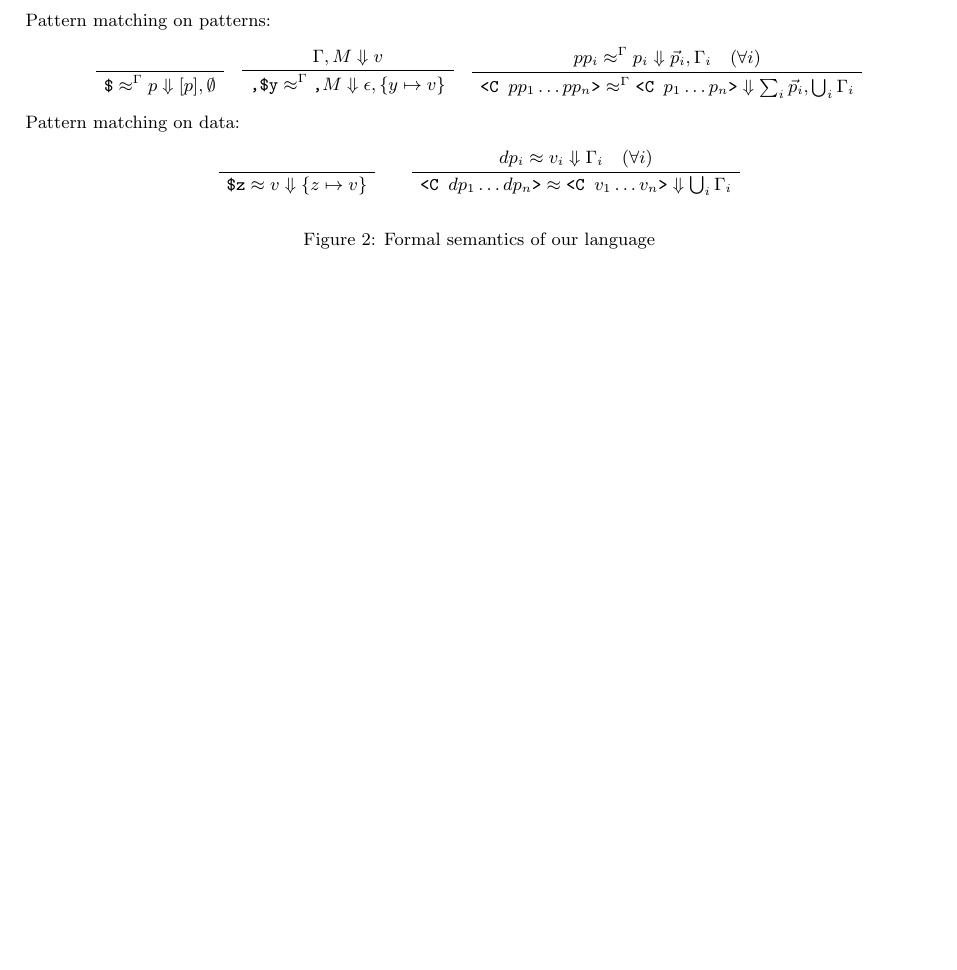
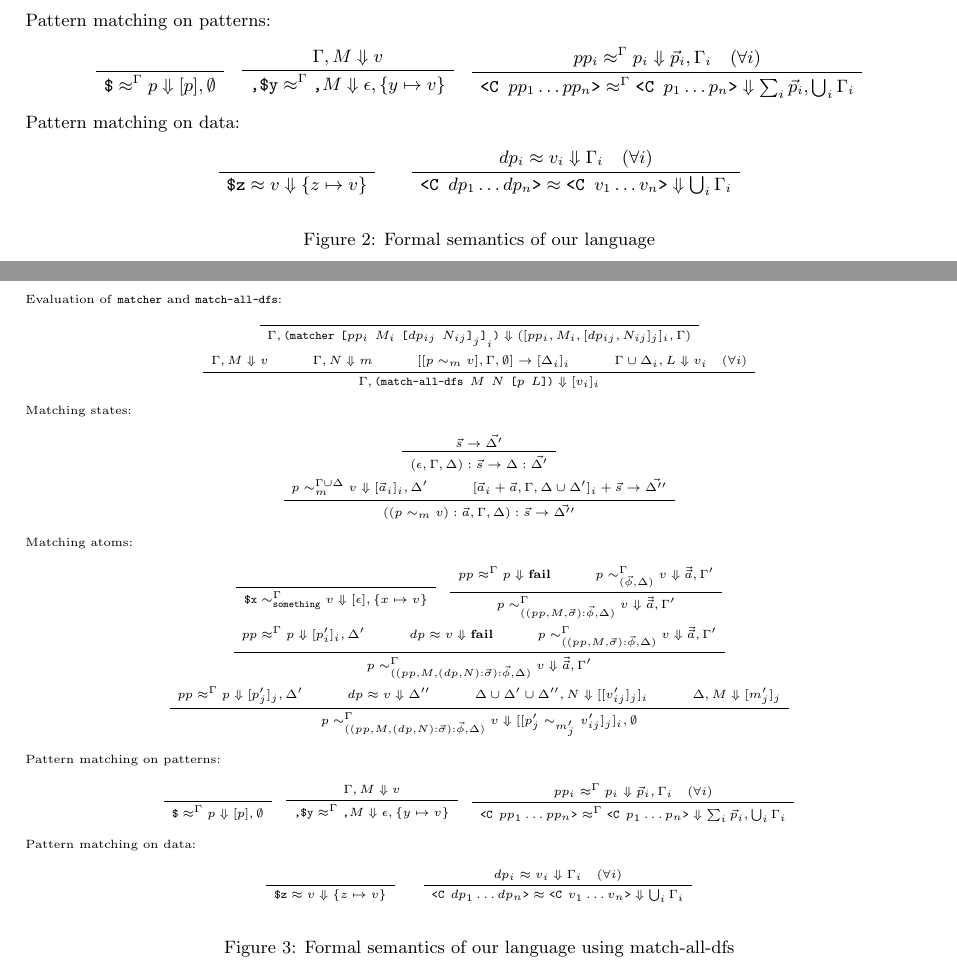
Before and after one commit to akawashiro/formalized-egison, a LaTeX document (fig.tex): part of page 1 of 2 before the commit and two parts of pages 1 and 2 of 3 after it, the two joined at a grey line, cut so that both start at the same text, the shorter picture padded with empty space. Compiled offline with pdfLaTeX.

```diff
--- a/fig.tex
+++ b/fig.tex
@@ -18,7 +18,7 @@
 \usepackage{lipsum}
 
 % Turn on the style
-\pagestyle{fancy}
+% \pagestyle{fancy}
 % Clear the header and footer
 \fancyhead{}
 \fancyfoot{}
@@ -147,6 +147,76 @@
     \label{fig:formal-semantics}
 \end{figure}
 
+\begin{figure}[!t]
+  \scriptsize
+  \begin{gather*}
+  \intertext{Evaluation of \texttt{matcher} and \texttt{match-all-dfs}:}
+    \AXC{}
+    \UIC{$\ev{\Gamma}{\texttt{(matcher $\texttt{[$pp_i$ $M_i$ $\texttt{[$dp_{ij}$ $N_{ij}$]}_j$]}_i$)}} ([pp_i, M_i, [dp_{ij}, N_{ij}]_j]_i,\Gamma)$}
+    \DP
+    \\
+    \AXC{$\ev{\Gamma}{M} v$}
+    \AXC{$\ev{\Gamma}{N} m$}
+    \AXC{$[[\matom{p}{m}{v}],\Gamma,\emptyset] \rightarrow [\Delta_i]_i $}
+    \AXC{$\ev{\Gamma \cup \Delta_i}{L} v_i \quad (\forall i)$}
+    \QIC{$\ev{\Gamma}{\texttt{(match-all-dfs $M$ $N$ [$p$ $L$])}} [v_i]_i$}
+    \DP
+  \intertext{Matching states:}
+    \AXC{$\vec{s} \rightarrow \vec{\Delta'}$}
+    \UIC{$(\epsilon, \Gamma, \Delta):\vec{s} \rightarrow \Delta : \vec{\Delta'}$}
+    \DP
+    \\
+    \AXC{$\mfun{p}{\Gamma \cup \Delta}{m}{v} [\vec{a}_i]_i, \Delta'$}
+    \AXC{$[\vec{a}_i + \vec{a}, \Gamma, \Delta \cup \Delta']_i + \vec{s} \rightarrow \vec{\Delta''}$}
+    \BIC{$((\matom{p}{m}{v}) \cons \vec{a}, \Gamma, \Delta):\vec{s} \rightarrow \vec{\Delta''}$}
+    \DP
+  \intertext{Matching atoms:}
+    \AXC{$\mathstrut$}
+    \UIC{$\mfun{\texttt{\$x}}{\Gamma}{\texttt{something}}{v} [\epsilon], \set{x \mapsto v}$}
+    \DP
+    \quad
+    \AXC{$\ppm{pp}{\Gamma}{p} \textbf{fail}$}
+    \AXC{$\mfun{p}{\Gamma}{(\vec{\phi},\Delta)}{v} \vec{\vec{a}}, \Gamma'$}
+    \BIC{$\mfun{p}{\Gamma}{((pp,M,\vec{\sigma}) \cons \vec{\phi},\Delta)}{v} \vec{\vec{a}}, \Gamma'$}
+    \DP
+    \\
+    \AXC{$\ppm{pp}{\Gamma}{p} [p'_i]_i, \Delta'$}
+    \AXC{$\pdm{dp}{v} \textbf{fail}$}
+    \AXC{$\mfun{p}{\Gamma}{((pp,M,\vec{\sigma}) \cons \vec{\phi},\Delta)}{v} \vec{\vec{a}}, \Gamma'$}
+    \TIC{$\mfun{p}{\Gamma}{((pp,M,(dp,N) \cons \vec{\sigma}) \cons \vec{\phi},\Delta)}{v} \vec{\vec{a}}, \Gamma'$}
+    \DP
+    \\
+    \AXC{$\ppm{pp}{\Gamma}{p} [p'_j]_j, \Delta'$}
+    \AXC{$\pdm{dp}{v} \Delta''$}
+    \AXC{$\ev{\Delta \cup \Delta' \cup \Delta''}{N} [[v'_{ij}]_j]_i$}
+    \AXC{$\ev{\Delta}{M} [m'_j]_j$}
+    \QIC{$\mfun{p}{\Gamma}{((pp,M,(dp,N) \cons \vec{\sigma}) \cons \vec{\phi},\Delta)}{v} [[\matom{p'_j}{m'_j}{v'_{ij}}]_j]_i, \emptyset$}
+    \DP
+  \intertext{Pattern matching on patterns:}
+    \AXC{$\mathstrut$}
+    \UIC{$\ppm{\texttt{\$}}{\Gamma}{p} [p], \emptyset$}
+    \DP
+    \quad
+    \AXC{$\ev{\Gamma}{M} v$}
+    \UIC{$\ppm{\texttt{,\$y}}{\Gamma}{\texttt{,$M$}} \epsilon, \set{y \mapsto v}$}
+    \DP
+    \quad
+    \AXC{$\ppm{pp_i}{\Gamma}{p_i} \vec{p}_i, \Gamma_i \quad (\forall i)$}
+    \UIC{$\ppm{\texttt{<C $pp_1 \ldots pp_n$>}}{\Gamma}{\texttt{<C $p_1 \ldots p_n$>}} \sum_i \vec{p}_i, \bigcup_i \Gamma_i$}
+    \DP
+  \intertext{Pattern matching on data:}
+    \AXC{$\mathstrut$}
+    \UIC{$\pdm{\texttt{\$z}}{v} \set{z \mapsto v}$}
+    \DP
+    \qquad
+    \AXC{$\pdm{dp_i}{v_i} \Gamma_i \quad (\forall i)$}
+    \UIC{$\pdm{\texttt{<C $dp_1 \ldots dp_n$>}}{\texttt{<C $v_1 \ldots v_n$>}} \bigcup_i \Gamma_i$}
+    \DP
+  \end{gather*}
+  \caption{Formal semantics of our language using match-all-dfs}
+  \label{fig:formal-semantics}
+\end{figure}
+
 \begin{figure}
     \newcommand\doubleplus{+\kern-1.3ex+\kern0.8ex}
     \newcommand{\G}{\Gamma}
```
Also changed, not shown: 1 other file.
